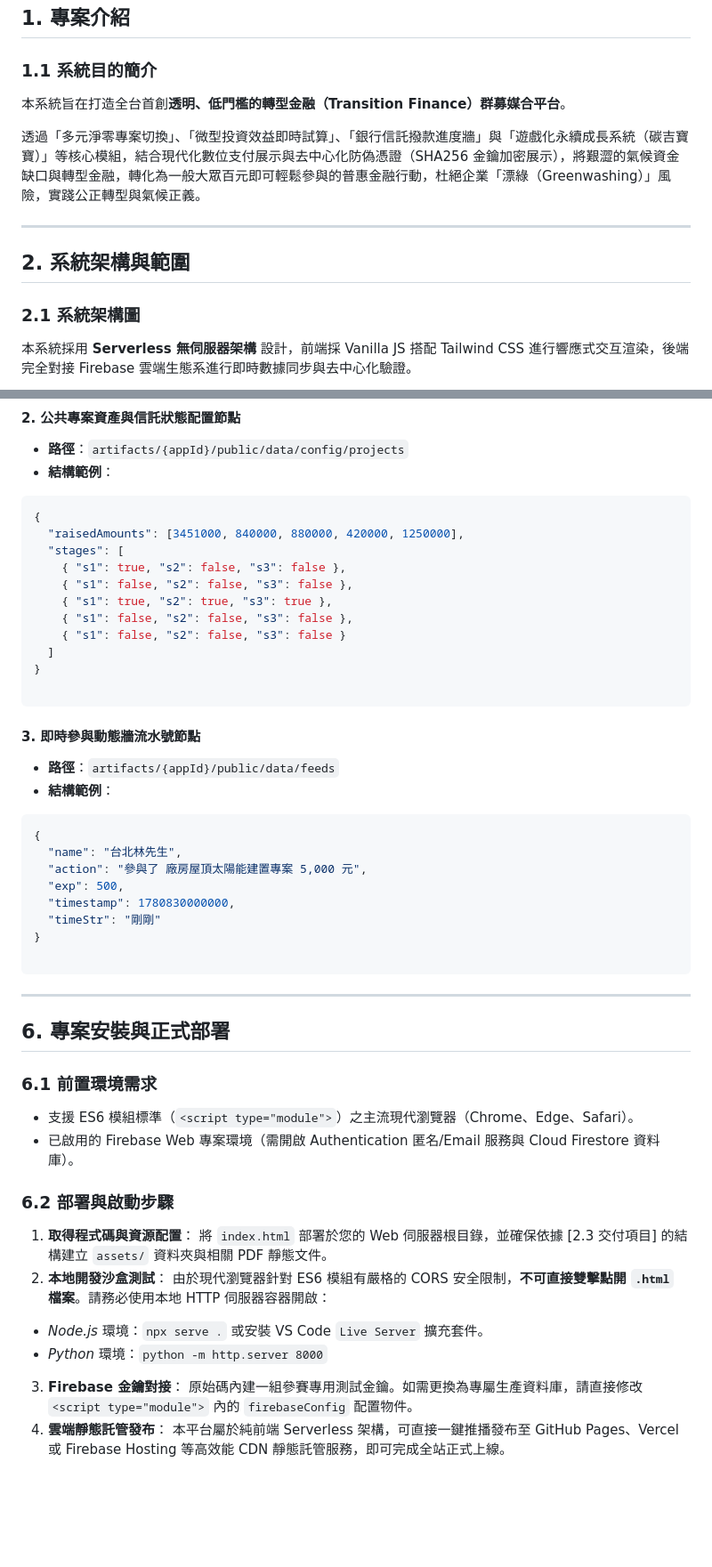
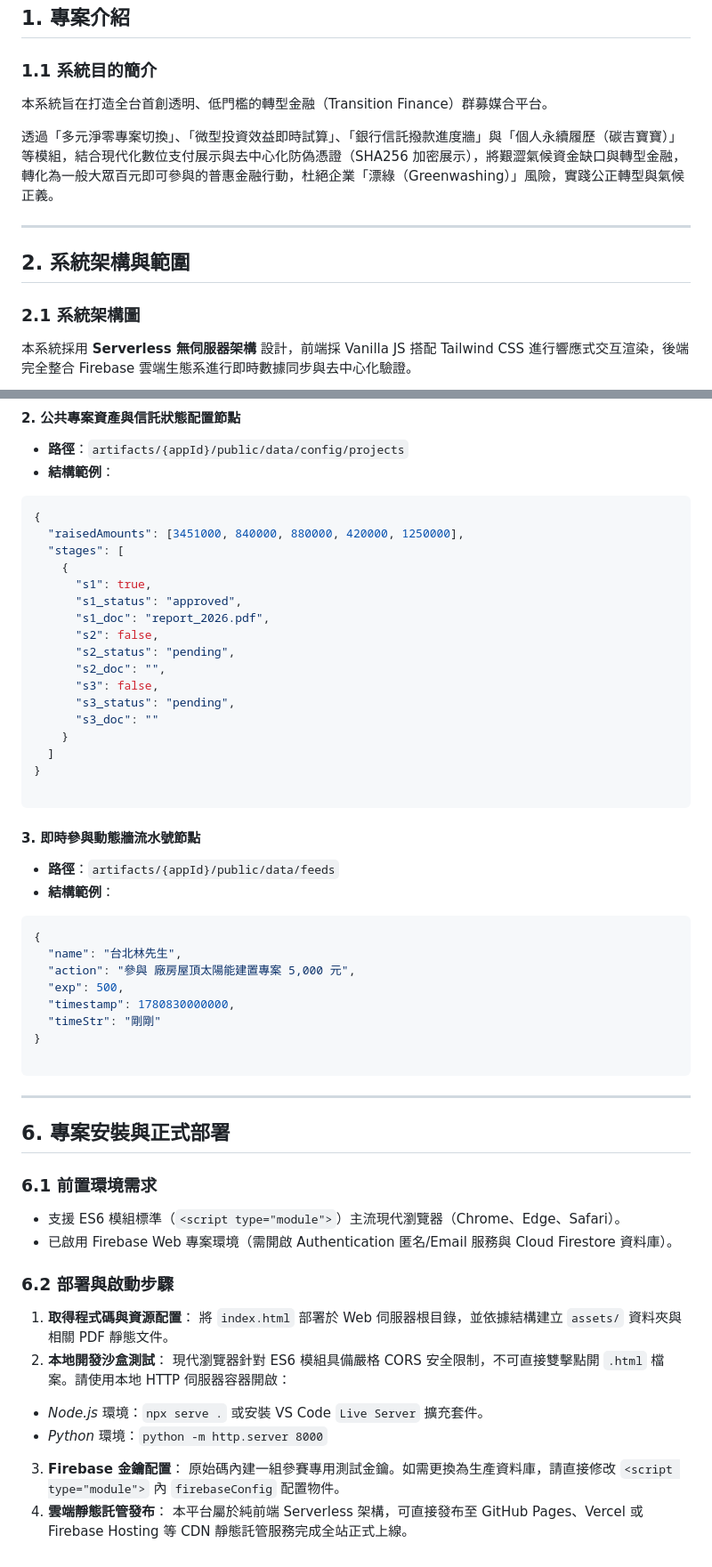
Before and after one commit to tanji2026/twenergy, a Markdown page: README.md, 2 parts joined by grey strips. Shown at 89% size. Rendered like a GitHub page; blank space fills up the shorter version.

````diff
--- a/README.md
+++ b/README.md
@@ -4,9 +4,9 @@
 
 ### 1.1 系統目的簡介
 
-本系統旨在打造全台首創**透明、低門檻的轉型金融（Transition Finance）群募媒合平台**。
+本系統旨在打造全台首創透明、低門檻的轉型金融（Transition Finance）群募媒合平台。
 
-透過「多元淨零專案切換」、「微型投資效益即時試算」、「銀行信託撥款進度牆」與「遊戲化永續成長系統（碳吉寶寶）」等核心模組，結合現代化數位支付展示與去中心化防偽憑證（SHA256 金鑰加密展示），將艱澀的氣候資金缺口與轉型金融，轉化為一般大眾百元即可輕鬆參與的普惠金融行動，杜絕企業「漂綠（Greenwashing）」風險，實踐公正轉型與氣候正義。
+透過「多元淨零專案切換」、「微型投資效益即時試算」、「銀行信託撥款進度牆」與「個人永續履歷（碳吉寶寶）」等模組，結合現代化數位支付展示與去中心化防偽憑證（SHA256 加密展示），將艱澀氣候資金缺口與轉型金融，轉化為一般大眾百元即可參與的普惠金融行動，杜絕企業「漂綠（Greenwashing）」風險，實踐公正轉型與氣候正義。
 
 ---
 
@@ -14,7 +14,7 @@
 
 ### 2.1 系統架構圖
 
-本系統採用 **Serverless 無伺服器架構** 設計，前端採 Vanilla JS 搭配 Tailwind CSS 進行響應式交互渲染，後端完全對接 Firebase 雲端生態系進行即時數據同步與去中心化驗證。
+本系統採用 **Serverless 無伺服器架構** 設計，前端採 Vanilla JS 搭配 Tailwind CSS 進行響應式交互渲染，後端完全整合 Firebase 雲端生態系進行即時數據同步與去中心化驗證。
 
 ```mermaid
 graph TD
@@ -158,11 +150,17 @@ graph TD
 {
   "raisedAmounts": [3451000, 840000, 880000, 420000, 1250000],
   "stages": [
-    { "s1": true, "s2": false, "s3": false },
-    { "s1": false, "s2": false, "s3": false },
-    { "s1": true, "s2": true, "s3": true },
-    { "s1": false, "s2": false, "s3": false },
-    { "s1": false, "s2": false, "s3": false }
+    {
+      "s1": true,
+      "s1_status": "approved",
+      "s1_doc": "report_2026.pdf",
+      "s2": false,
+      "s2_status": "pending",
+      "s2_doc": "",
+      "s3": false,
+      "s3_status": "pending",
+      "s3_doc": ""
+    }
   ]
 }
 
@@ -176,7 +174,7 @@ graph TD
 ```json
 {
   "name": "台北林先生",
-  "action": "參與了 廠房屋頂太陽能建置專案 5,000 元",
+  "action": "參與 廠房屋頂太陽能建置專案 5,000 元",
   "exp": 500,
   "timestamp": 1780830000000,
   "timeStr": "剛剛"
@@ -190,20 +188,20 @@ graph TD
 
 ### 6.1 前置環境需求
 
-* 支援 ES6 模組標準（`<script type="module">`）之主流現代瀏覽器（Chrome、Edge、Safari）。
-* 已啟用的 Firebase Web 專案環境（需開啟 Authentication 匿名/Email 服務與 Cloud Firestore 資料庫）。
+* 支援 ES6 模組標準（`<script type="module">`）主流現代瀏覽器（Chrome、Edge、Safari）。
+* 已啟用 Firebase Web 專案環境（需開啟 Authentication 匿名/Email 服務與 Cloud Firestore 資料庫）。
 
 ### 6.2 部署與啟動步驟
 
 1. **取得程式碼與資源配置**：
-將 `index.html` 部署於您的 Web 伺服器根目錄，並確保依據 [2.3 交付項目] 的結構建立 `assets/` 資料夾與相關 PDF 靜態文件。
+將 `index.html` 部署於 Web 伺服器根目錄，並依據結構建立 `assets/` 資料夾與相關 PDF 靜態文件。
 2. **本地開發沙盒測試**：
-由於現代瀏覽器針對 ES6 模組有嚴格的 CORS 安全限制，**不可直接雙擊點開 `.html` 檔案**。請務必使用本地 HTTP 伺服器容器開啟：
+現代瀏覽器針對 ES6 模組具備嚴格 CORS 安全限制，不可直接雙擊點開 `.html` 檔案。請使用本地 HTTP 伺服器容器開啟：
 * *Node.js* 環境：`npx serve .` 或安裝 VS Code `Live Server` 擴充套件。
 * *Python* 環境：`python -m http.server 8000`
 
 
-3. **Firebase 金鑰對接**：
-原始碼內建一組參賽專用測試金鑰。如需更換為專屬生產資料庫，請直接修改 `<script type="module">` 內的 `firebaseConfig` 配置物件。
+3. **Firebase 金鑰配置**：
+原始碼內建一組參賽專用測試金鑰。如需更換為生產資料庫，請直接修改 `<script type="module">` 內 `firebaseConfig` 配置物件。
 4. **雲端靜態託管發布**：
-本平台屬於純前端 Serverless 架構，可直接一鍵推播發布至 GitHub Pages、Vercel 或 Firebase Hosting 等高效能 CDN 靜態託管服務，即可完成全站正式上線。
+本平台屬於純前端 Serverless 架構，可直接發布至 GitHub Pages、Vercel 或 Firebase Hosting 等 CDN 靜態託管服務完成全站正式上線。
````
Also changed, not shown: other parts of README.md (+24 -32 lines).
